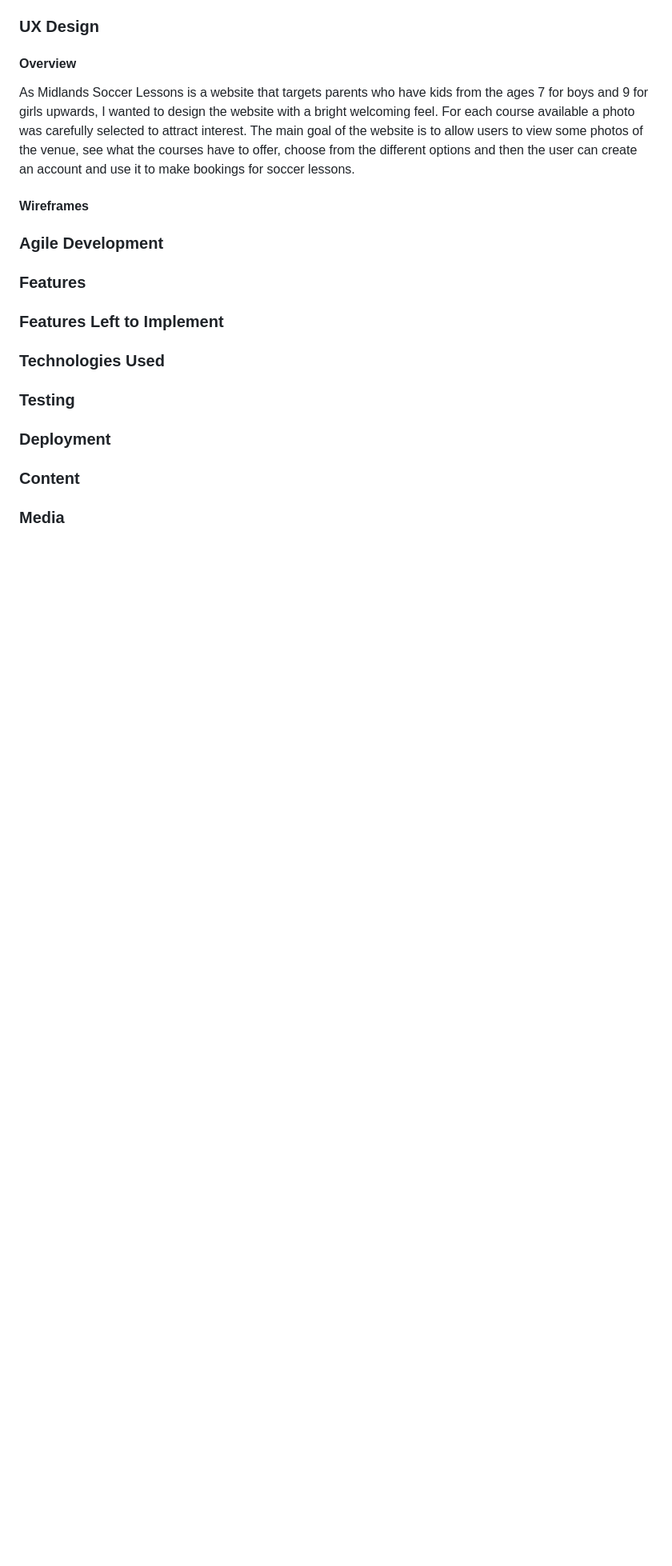
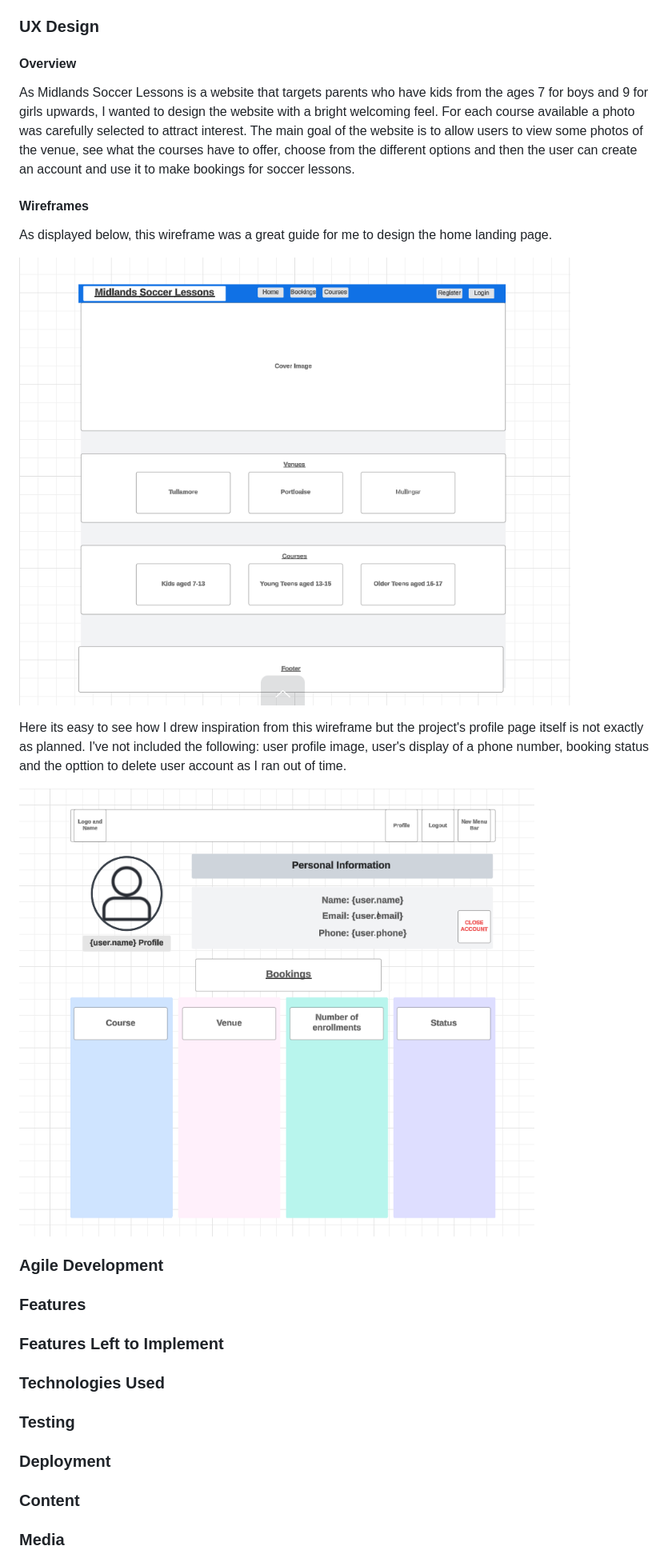
Before and after one commit to nathan-bytecode/midlands-soccer-lessons, a Markdown page: README.md, the part around the change. Shown: that part at 80% size. Rendered like a GitHub page; pictures changed too: static/images/readme/Profile page wireframe.png (added), static/images/readme/Wireframe - home landing.png (added); blank space fills up the shorter version.

Commit message:
add wireframes to readme

```diff
--- a/README.md
+++ b/README.md
@@ -23,8 +23,15 @@ As Midlands Soccer Lessons is a website that targets parents who have kids from
 The main goal of the website is to allow users to view some photos of the venue, see what the courses have to offer, choose from the different options and then the user can create an account and use it to make bookings for soccer lessons.
 
 #### Wireframes
+As displayed below, this wireframe was a great guide for me to design the home landing page.
+
+![Home page landing](/static/images/readme/Wireframe%20-%20home%20landing.png)
 
 
+Here its easy to see how I drew inspiration from this wireframe but the project's profile page itself is not exactly as planned.
+I've not included the following: user profile image, user's display of a phone number, booking status and the opttion to delete user account as I ran out of time.
+
+![Profile page](/static/images/readme/Profile%20page%20wireframe.png)
 
 
 ### Agile Development
```
